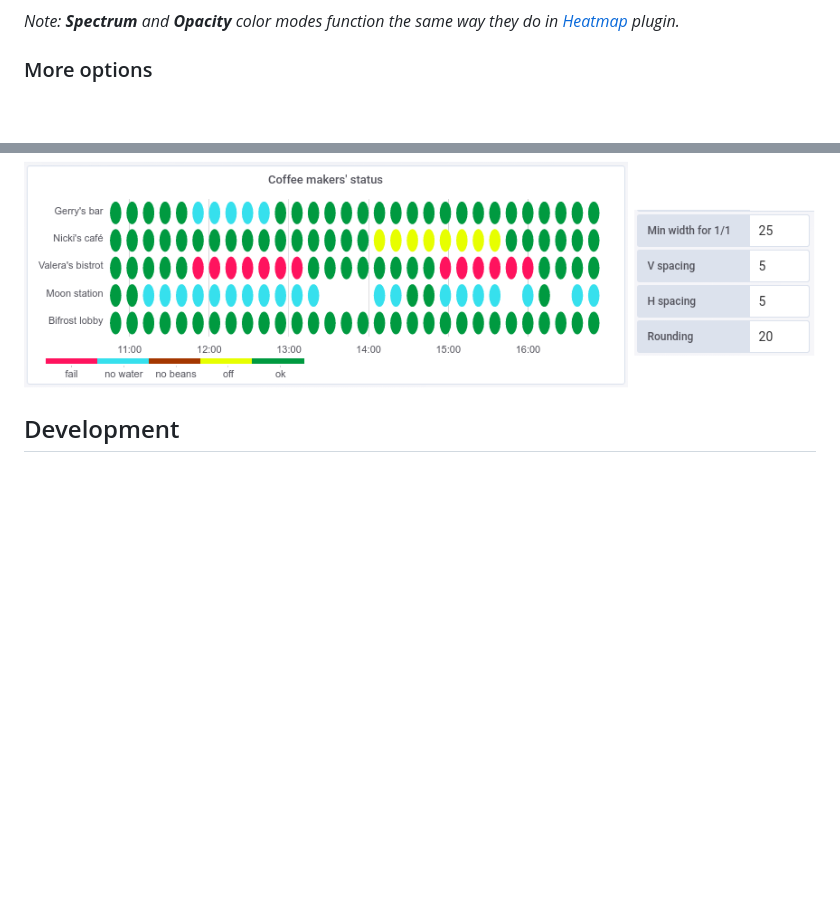
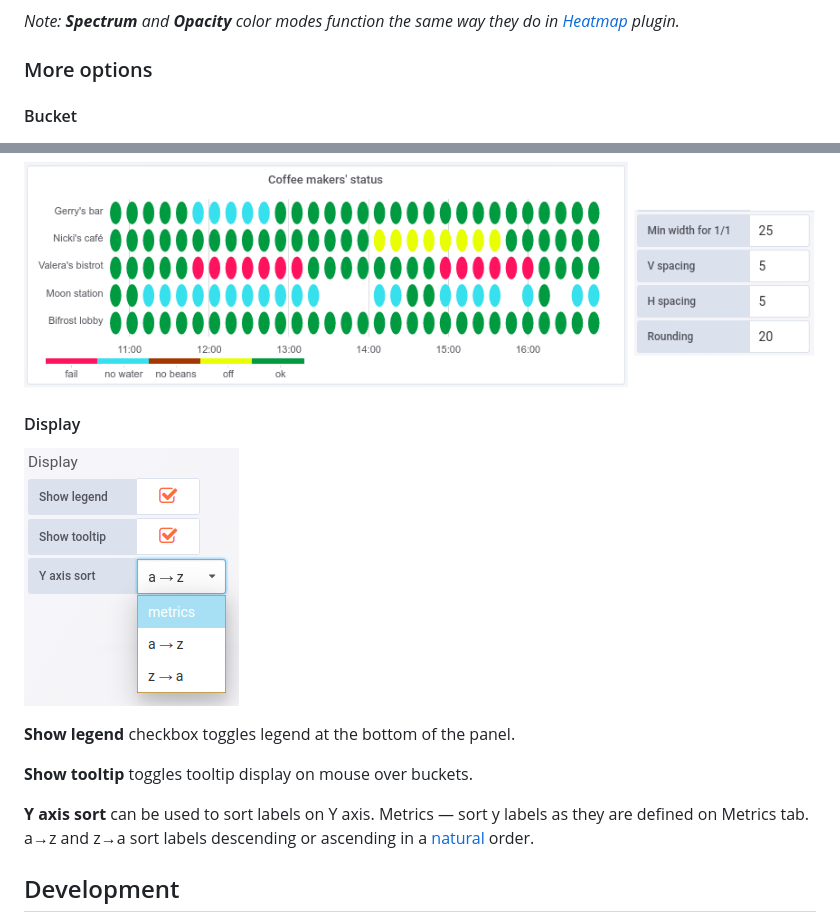
Before and after one commit to flant/grafana-statusmap, a Markdown page: README.md, 2 parts joined by grey strips. GitHub-like rendering; pictures changed too: src/img/options-display.png (added); blank space fills up the shorter version.

Commit message:
Display options description in README

```diff
--- a/README.md
+++ b/README.md
@@ -105,6 +105,8 @@ _Note: __Spectrum__ and __Opacity__ color modes function the same way they do in
 
 
 ### More options
+
+#### Bucket
 
 ![Bucket options](https://raw.githubusercontent.com/flant/grafana-statusmap/master/src/img/options-bucket.png)
 
@@ -125,6 +127,15 @@ __Rounding__ may be used to round edges.
 
 ![Min width, spacing, rounding 2](https://raw.githubusercontent.com/flant/grafana-statusmap/master/src/img/min-width-spacing-rounding-02.png)
 
+#### Display
+
+![Display options](https://raw.githubusercontent.com/flant/grafana-statusmap/master/src/img/options-display.png)
+
+__Show legend__ checkbox toggles legend at the bottom of the panel.
+
+__Show tooltip__ toggles tooltip display on mouse over buckets.
+
+__Y axis sort__ can be used to sort labels on Y axis. Metrics — sort y labels as they are defined on Metrics tab. a→z and z→a sort labels descending or ascending in a [natural](https://developer.mozilla.org/ru/docs/Web/JavaScript/Reference/Global_Objects/String/localeCompare) order.
 
 ## Development
 
```
Also changed, not shown: other parts of README.md (+1 -1 lines), dist/README.md (+12 -1 lines), dist/img/options-display.png (added).
